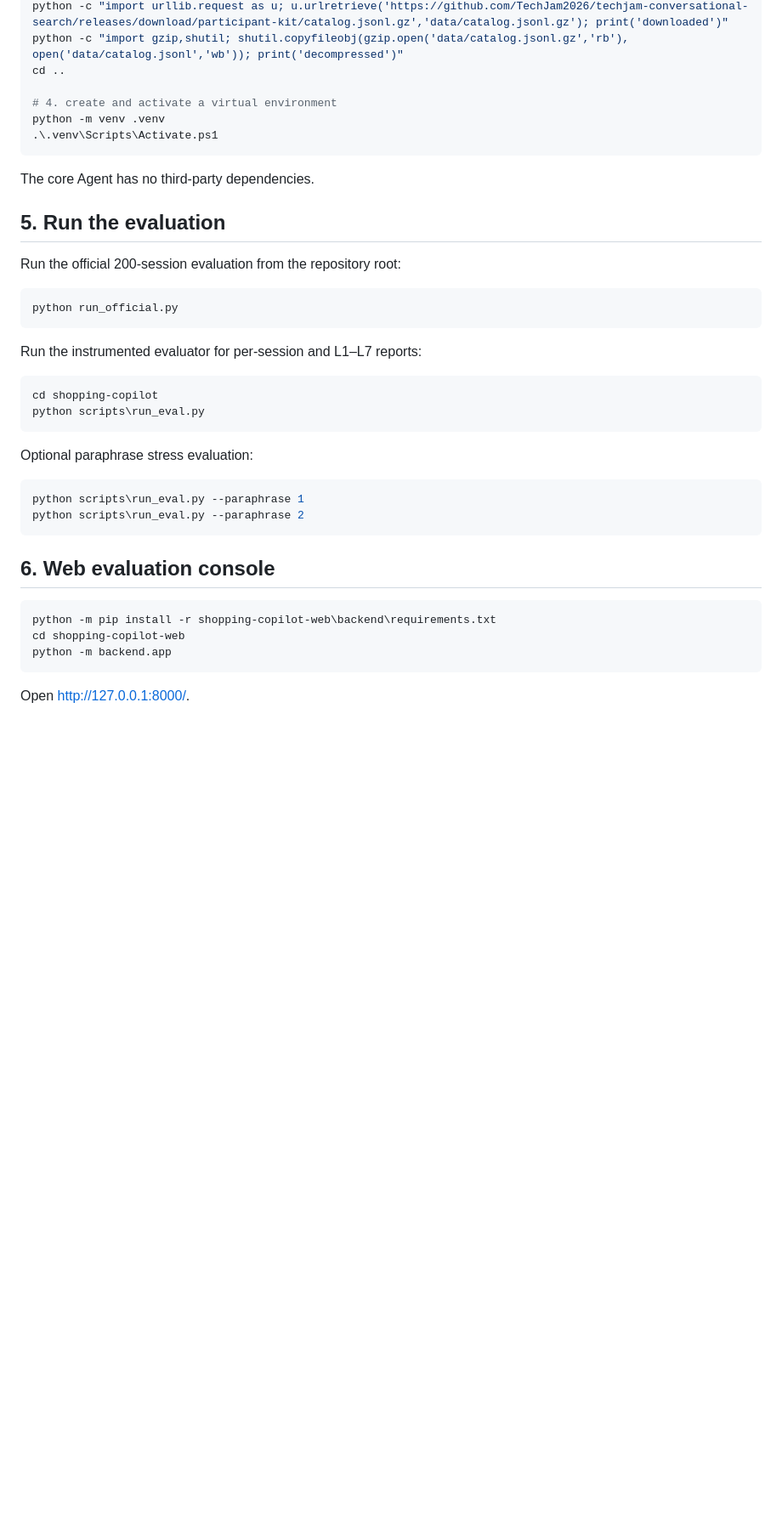
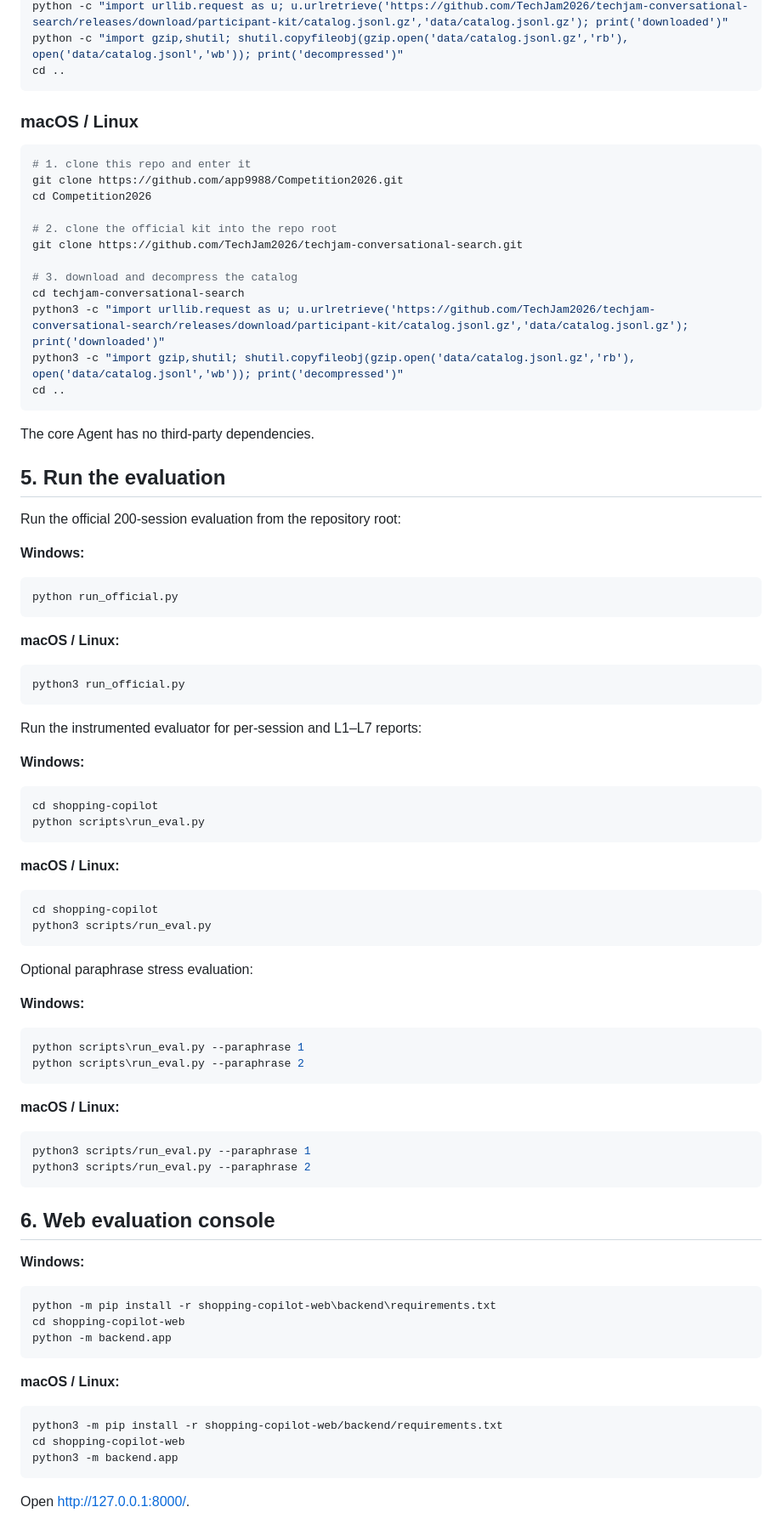
Before and after one commit to app9988/Competition2026, a Markdown page: README.md, the part around one of its changes. Shown at 85% size. Drawn GitHub-style; blank space fills up the shorter version.

````diff
--- a/README.md
+++ b/README.md
@@ -71,10 +73,23 @@ cd techjam-conversational-search
 python -c "import urllib.request as u; u.urlretrieve('https://github.com/TechJam2026/techjam-conversational-search/releases/download/participant-kit/catalog.jsonl.gz','data/catalog.jsonl.gz'); print('downloaded')"
 python -c "import gzip,shutil; shutil.copyfileobj(gzip.open('data/catalog.jsonl.gz','rb'), open('data/catalog.jsonl','wb')); print('decompressed')"
 cd ..
+```
 
-# 4. create and activate a virtual environment
-python -m venv .venv
-.\.venv\Scripts\Activate.ps1
+### macOS / Linux
+
+```bash
+# 1. clone this repo and enter it
+git clone https://github.com/app9988/Competition2026.git
+cd Competition2026
+
+# 2. clone the official kit into the repo root
+git clone https://github.com/TechJam2026/techjam-conversational-search.git
+
+# 3. download and decompress the catalog
+cd techjam-conversational-search
+python3 -c "import urllib.request as u; u.urlretrieve('https://github.com/TechJam2026/techjam-conversational-search/releases/download/participant-kit/catalog.jsonl.gz','data/catalog.jsonl.gz'); print('downloaded')"
+python3 -c "import gzip,shutil; shutil.copyfileobj(gzip.open('data/catalog.jsonl.gz','rb'), open('data/catalog.jsonl','wb')); print('decompressed')"
+cd ..
 ```
 
 The core Agent has no third-party dependencies.
@@ -83,30 +98,66 @@ The core Agent has no third-party dependencies.
 
 Run the official 200-session evaluation from the repository root:
 
+**Windows:**
+
 ```powershell
 python run_official.py
 ```
 
+**macOS / Linux:**
+
+```bash
+python3 run_official.py
+```
+
 Run the instrumented evaluator for per-session and L1–L7 reports:
+
+**Windows:**
 
 ```powershell
 cd shopping-copilot
 python scripts\run_eval.py
 ```
 
+**macOS / Linux:**
+
+```bash
+cd shopping-copilot
+python3 scripts/run_eval.py
+```
+
 Optional paraphrase stress evaluation:
+
+**Windows:**
 
 ```powershell
 python scripts\run_eval.py --paraphrase 1
 python scripts\run_eval.py --paraphrase 2
 ```
 
+**macOS / Linux:**
+
+```bash
+python3 scripts/run_eval.py --paraphrase 1
+python3 scripts/run_eval.py --paraphrase 2
+```
+
 ## 6. Web evaluation console
+
+**Windows:**
 
 ```powershell
 python -m pip install -r shopping-copilot-web\backend\requirements.txt
 cd shopping-copilot-web
 python -m backend.app
+```
+
+**macOS / Linux:**
+
+```bash
+python3 -m pip install -r shopping-copilot-web/backend/requirements.txt
+cd shopping-copilot-web
+python3 -m backend.app
 ```
 
 Open [http://127.0.0.1:8000/](http://127.0.0.1:8000/).
````
Also changed, not shown: other parts of README.md (+3 -1 lines).
